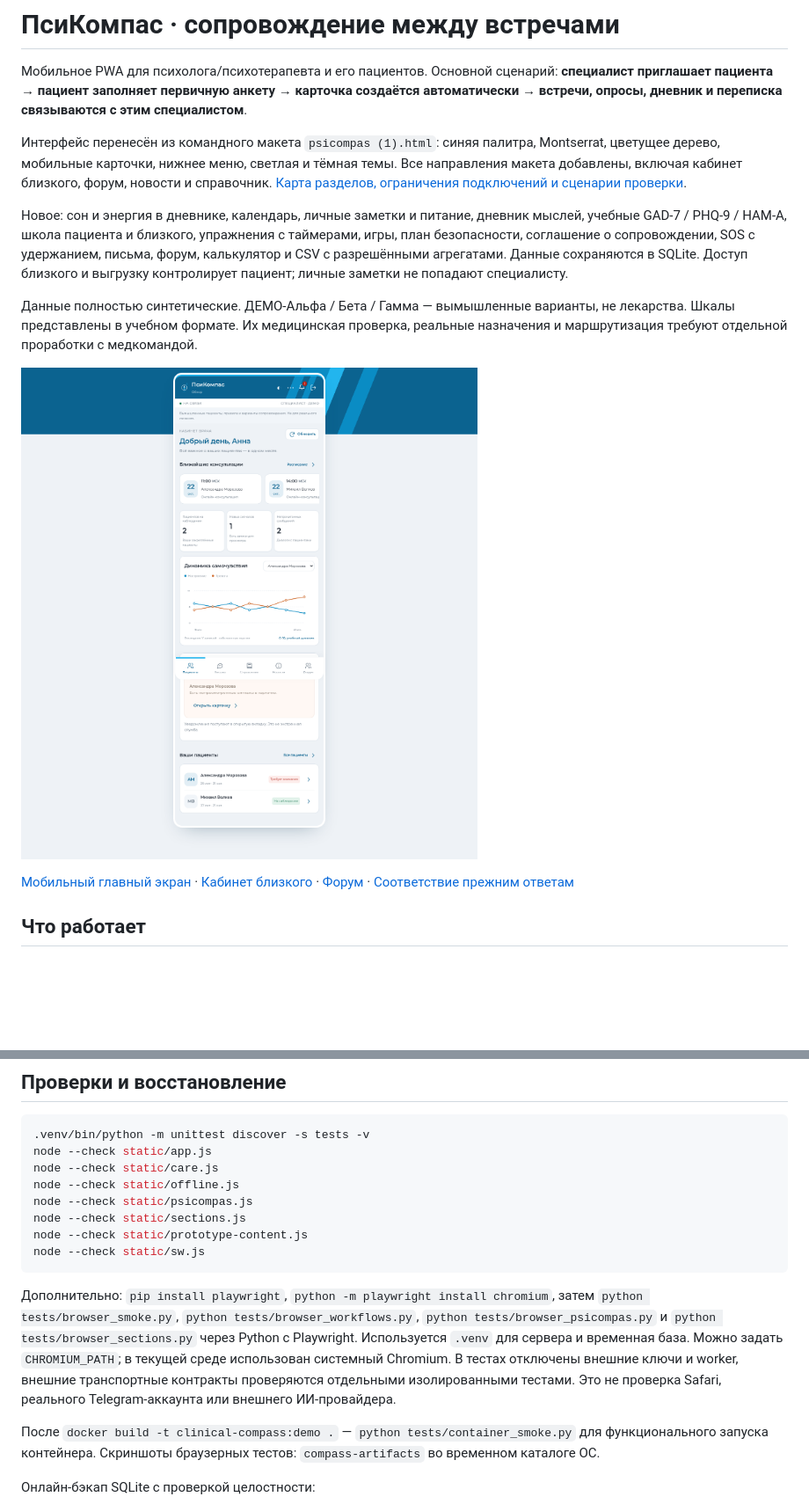
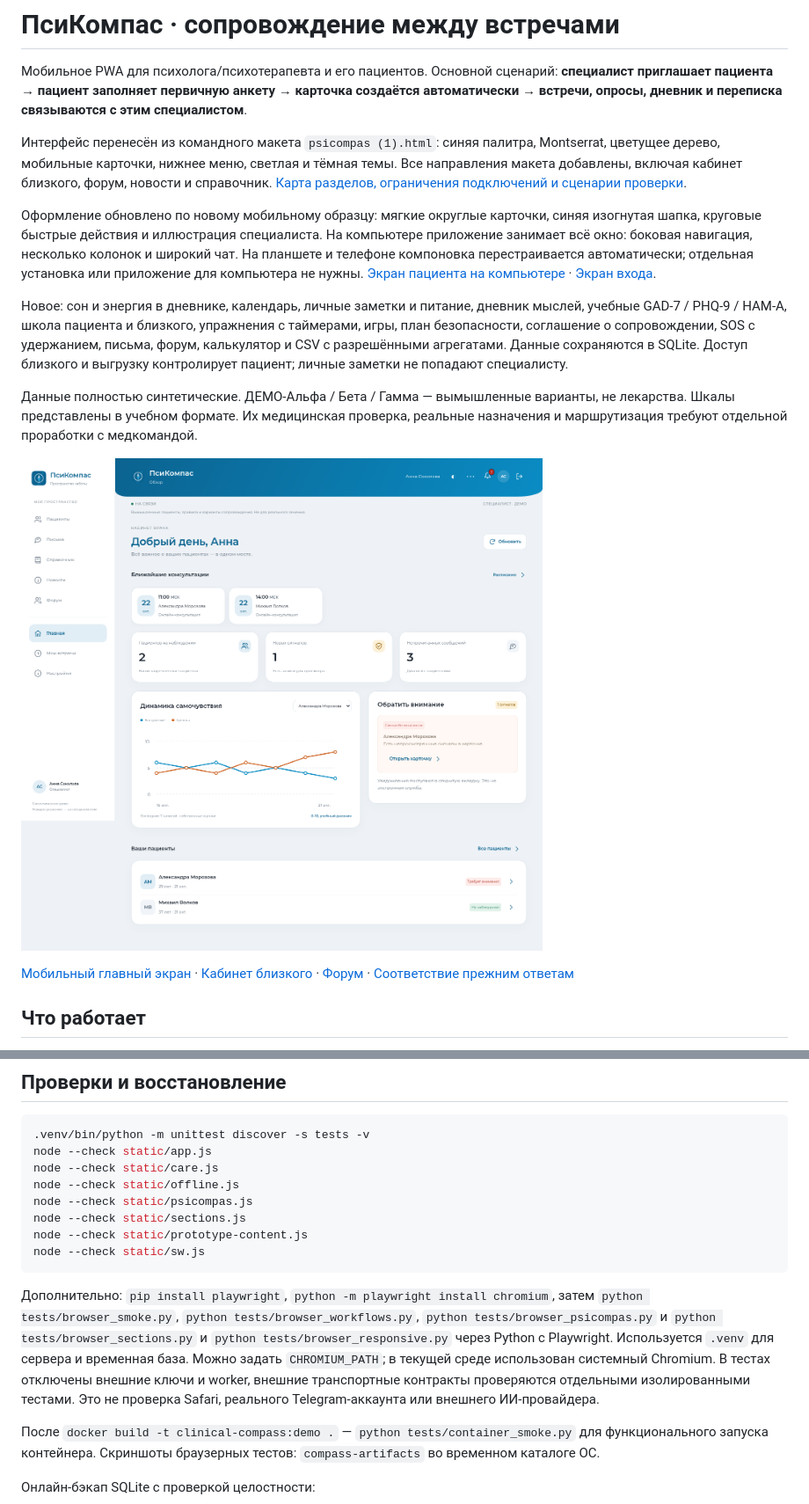
Before and after one commit to Alimey/clinical_compass_mvp, a Markdown page: README.md, 2 parts joined by grey strips. Shown at 88% size. GitHub-like rendering; pictures changed too: docs/screenshots/overview.png; blank space fills up the shorter version.

Commit message:
Refresh mobile design and add full-width desktop and tablet layouts

````diff
--- a/README.md
+++ b/README.md
@@ -3,6 +3,8 @@
 Мобильное PWA для психолога/психотерапевта и его пациентов. Основной сценарий: **специалист приглашает пациента → пациент заполняет первичную анкету → карточка создаётся автоматически → встречи, опросы, дневник и переписка связываются с этим специалистом**.
 
 Интерфейс перенесён из командного макета `psicompas (1).html`: синяя палитра, Montserrat, цветущее дерево, мобильные карточки, нижнее меню, светлая и тёмная темы. Все направления макета добавлены, включая кабинет близкого, форум, новости и справочник. [Карта разделов, ограничения подключений и сценарии проверки](docs/mockup-pwa.md).
+
+Оформление обновлено по новому мобильному образцу: мягкие округлые карточки, синяя изогнутая шапка, круговые быстрые действия и иллюстрация специалиста. На компьютере приложение занимает всё окно: боковая навигация, несколько колонок и широкий чат. На планшете и телефоне компоновка перестраивается автоматически; отдельная установка или приложение для компьютера не нужны. [Экран пациента на компьютере](docs/screenshots/desktop-patient.png) · [Экран входа](docs/screenshots/login.png).
 
 Новое: сон и энергия в дневнике, календарь, личные заметки и питание, дневник мыслей, учебные GAD-7 / PHQ-9 / HAM-A, школа пациента и близкого, упражнения с таймерами, игры, план безопасности, соглашение о сопровождении, SOS с удержанием, письма, форум, калькулятор и CSV с разрешёнными агрегатами. Данные сохраняются в SQLite. Доступ близкого и выгрузку контролирует пациент; личные заметки не попадают специалисту.
 
@@ -209,7 +211,7 @@ node --check static/prototype-content.js
 node --check static/sw.js
 ```
 
-Дополнительно: `pip install playwright`, `python -m playwright install chromium`, затем `python tests/browser_smoke.py`, `python tests/browser_workflows.py`, `python tests/browser_psicompas.py` и `python tests/browser_sections.py` через Python с Playwright. Используется `.venv` для сервера и временная база. Можно задать `CHROMIUM_PATH`; в текущей среде использован системный Chromium. В тестах отключены внешние ключи и worker, внешние транспортные контракты проверяются отдельными изолированными тестами. Это не проверка Safari, реального Telegram-аккаунта или внешнего ИИ-провайдера.
+Дополнительно: `pip install playwright`, `python -m playwright install chromium`, затем `python tests/browser_smoke.py`, `python tests/browser_workflows.py`, `python tests/browser_psicompas.py` и `python tests/browser_sections.py` и `python tests/browser_responsive.py` через Python с Playwright. Используется `.venv` для сервера и временная база. Можно задать `CHROMIUM_PATH`; в текущей среде использован системный Chromium. В тестах отключены внешние ключи и worker, внешние транспортные контракты проверяются отдельными изолированными тестами. Это не проверка Safari, реального Telegram-аккаунта или внешнего ИИ-провайдера.
 
 После `docker build -t clinical-compass:demo .` — `python tests/container_smoke.py` для функционального запуска контейнера. Скриншоты браузерных тестов: `compass-artifacts` во временном каталоге ОС.
 
````
Also changed, not shown: docs/mockup-pwa.md (+8 -0 lines), docs/screenshots/desktop-patient.png (added), docs/screenshots/forum.png, docs/screenshots/login.png (added), docs/screenshots/mobile.png, docs/screenshots/relative.png, 7 other files.
